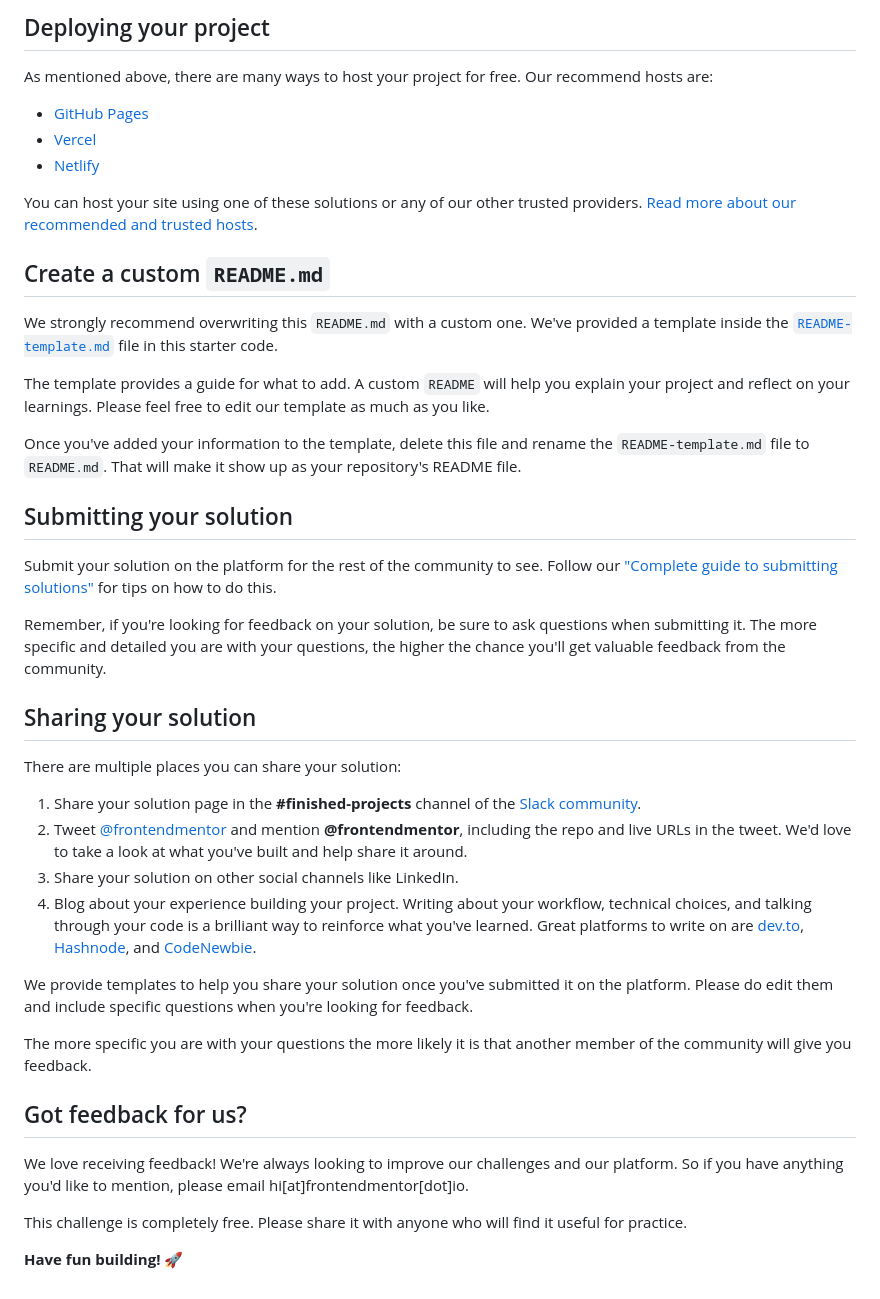
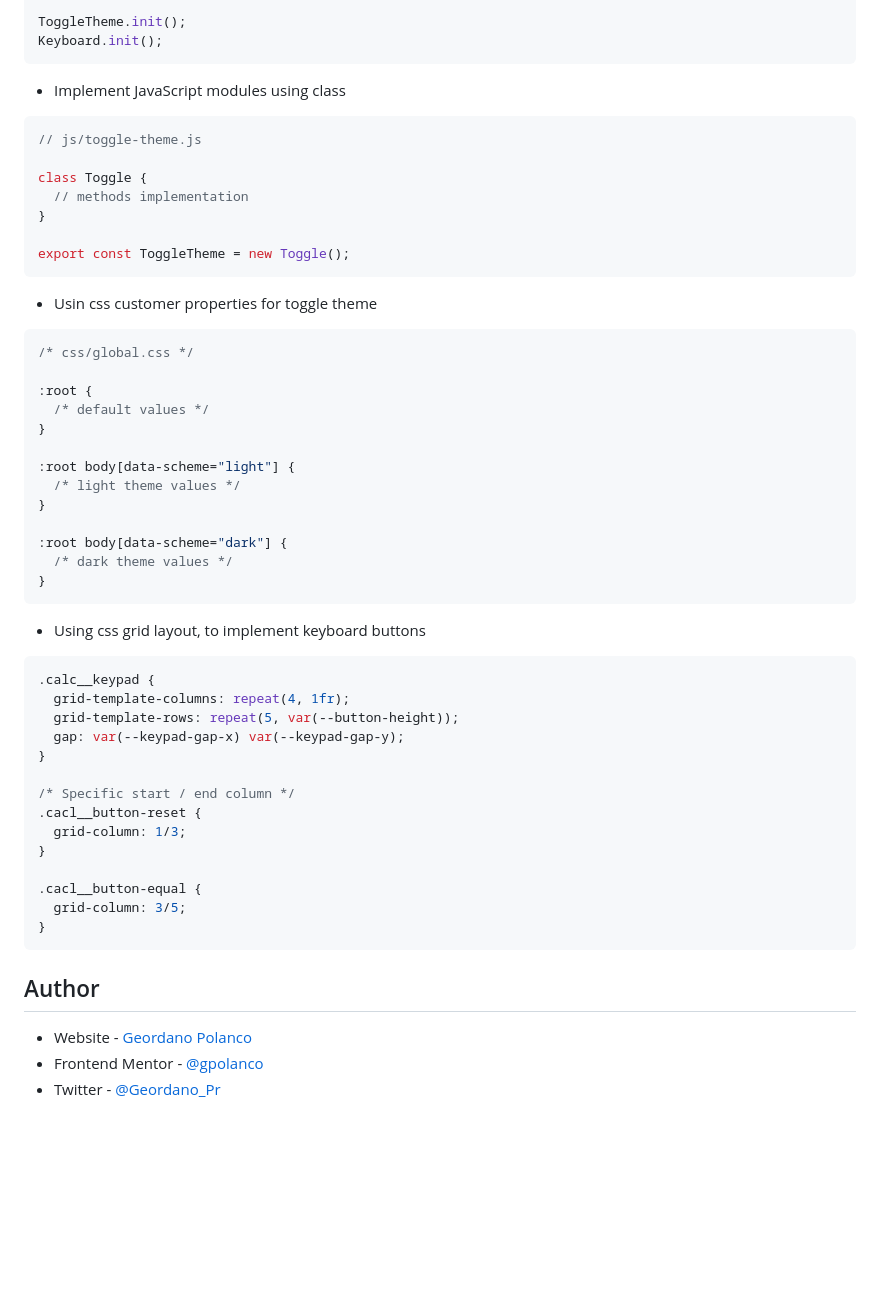
Before and after one commit to gpolanco/frontendmentor-challenges, a Markdown page: README.md, the part around one of its changes. Drawn GitHub-style; blank space fills up the shorter version.

````diff
--- a/README.md
+++ b/README.md
@@ -50,45 +56,59 @@ Feel free to use any workflow that you feel comfortable with. Below is a suggest
 
-## Deploying your project
+ToggleTheme.init();
+Keyboard.init();
+```
 
-As mentioned above, there are many ways to host your project for free. Our recommend hosts are:
+- Implement JavaScript modules using class
 
-- [GitHub Pages](https://pages.github.com/)
-- [Vercel](https://vercel.com/)
-- [Netlify](https://www.netlify.com/)
+```javascript
+// js/toggle-theme.js
 
-You can host your site using one of these solutions or any of our other trusted providers. [Read more about our recommended and trusted hosts](https://medium.com/frontend-mentor/frontend-mentor-trusted-hosting-providers-bf000dfebe).
+class Toggle {
+  // methods implementation
+}
 
-## Create a custom `README.md`
+export const ToggleTheme = new Toggle();
+```
 
-We strongly recommend overwriting this `README.md` with a custom one. We've provided a template inside the [`README-template.md`](./README-template.md) file in this starter code.
+- Usin css customer properties for toggle theme
 
-The template provides a guide for what to add. A custom `README` will help you explain your project and reflect on your learnings. Please feel free to edit our template as much as you like.
+```css
+/* css/global.css */
 
-Once you've added your information to the template, delete this file and rename the `README-template.md` file to `README.md`. That will make it show up as your repository's README file.
+:root {
+  /* default values */
+}
 
-## Submitting your solution
+:root body[data-scheme="light"] {
+  /* light theme values */
+}
 
-Submit your solution on the platform for the rest of the community to see. Follow our ["Complete guide to submitting solutions"](https://medium.com/frontend-mentor/a-complete-guide-to-submitting-solutions-on-frontend-mentor-ac6384162248) for tips on how to do this.
+:root body[data-scheme="dark"] {
+  /* dark theme values */
+}
+```
 
-Remember, if you're looking for feedback on your solution, be sure to ask questions when submitting it. The more specific and detailed you are with your questions, the higher the chance you'll get valuable feedback from the community.
+- Using css grid layout, to implement keyboard buttons
 
-## Sharing your solution
+```css
+.calc__keypad {
+  grid-template-columns: repeat(4, 1fr);
+  grid-template-rows: repeat(5, var(--button-height));
+  gap: var(--keypad-gap-x) var(--keypad-gap-y);
+}
 
-There are multiple places you can share your solution:
+/* Specific start / end column */
+.cacl__button-reset {
+  grid-column: 1/3;
+}
 
-1. Share your solution page in the **#finished-projects** channel of the [Slack community](https://www.frontendmentor.io/slack).
-2. Tweet [@frontendmentor](https://twitter.com/frontendmentor) and mention **@frontendmentor**, including the repo and live URLs in the tweet. We'd love to take a look at what you've built and help share it around.
-3. Share your solution on other social channels like LinkedIn.
-4. Blog about your experience building your project. Writing about your workflow, technical choices, and talking through your code is a brilliant way to reinforce what you've learned. Great platforms to write on are [dev.to](https://dev.to/), [Hashnode](https://hashnode.com/), and [CodeNewbie](https://community.codenewbie.org/).
+.cacl__button-equal {
+  grid-column: 3/5;
+}
+```
 
-We provide templates to help you share your solution once you've submitted it on the platform. Please do edit them and include specific questions when you're looking for feedback.
+## Author
 
-The more specific you are with your questions the more likely it is that another member of the community will give you feedback.
-
-## Got feedback for us?
-
-We love receiving feedback! We're always looking to improve our challenges and our platform. So if you have anything you'd like to mention, please email hi[at]frontendmentor[dot]io.
-
-This challenge is completely free. Please share it with anyone who will find it useful for practice.
-
-**Have fun building!** 🚀
+- Website - [Geordano Polanco](https://www.gpolanco.com)
+- Frontend Mentor - [@gpolanco](https://www.frontendmentor.io/profile/gpolanco)
+- Twitter - [@Geordano_Pr](https://twitter.com/Geordano_Pr)
````
Also changed, not shown: other parts of README.md (+32 -26 lines), CHALLENGE.md (added, +94 -0 lines), design/result.png (added), 3 other files.
